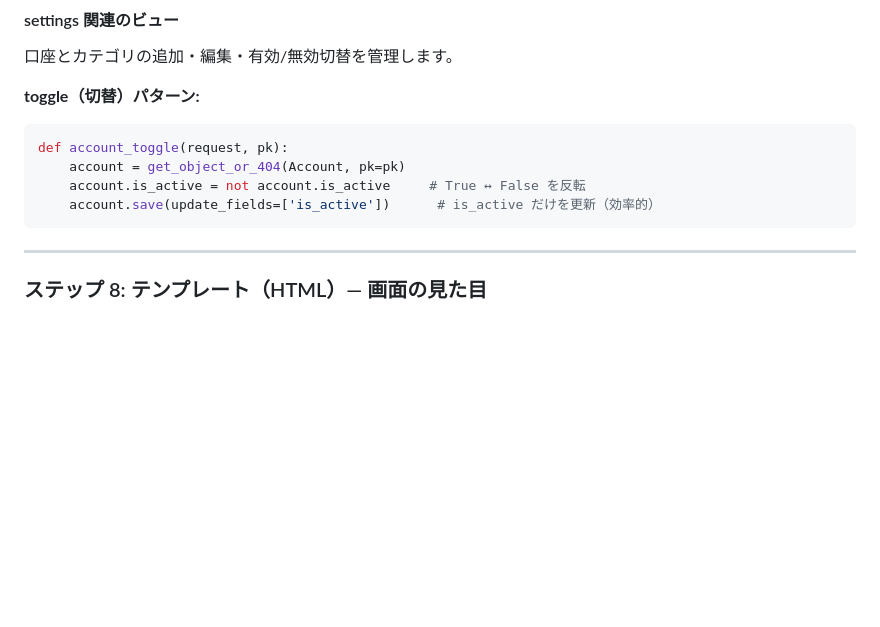
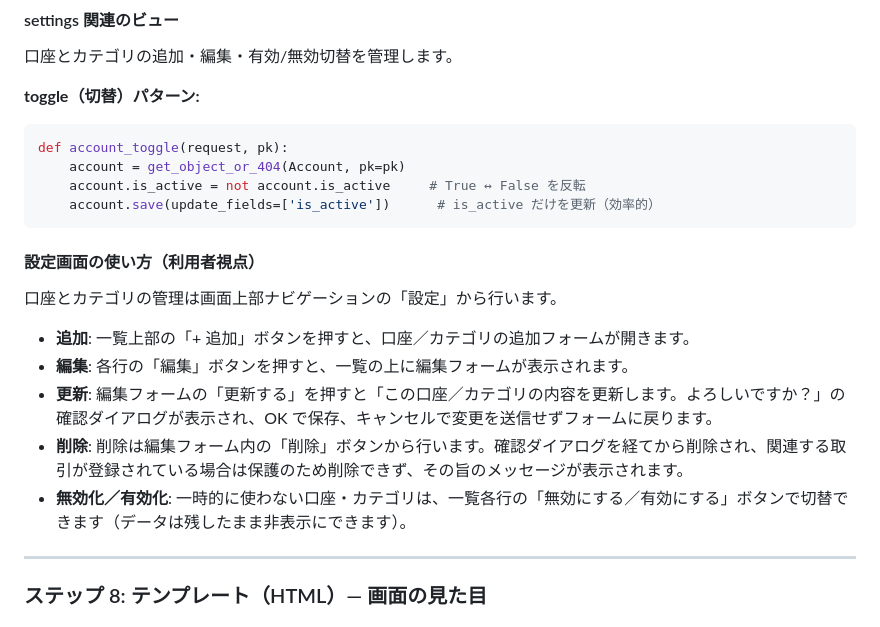
Before and after one commit to NucoNekoSan/budgetbook, a Markdown page: docs/01_開発手順ガイド.md, the part around one of its changes. Drawn GitHub-style; blank space fills up the shorter version.

Commit message:
設定画面の使い方を開発手順ガイドに追記

````diff
--- a/docs/01_開発手順ガイド.md
+++ b/docs/01_開発手順ガイド.md
@@ -616,6 +618,16 @@ def account_toggle(request, pk):
     account.save(update_fields=['is_active'])      # is_active だけを更新（効率的）
 ```
 
+#### 設定画面の使い方（利用者視点）
+
+口座とカテゴリの管理は画面上部ナビゲーションの「設定」から行います。
+
+- **追加**: 一覧上部の「+ 追加」ボタンを押すと、口座／カテゴリの追加フォームが開きます。
+- **編集**: 各行の「編集」ボタンを押すと、一覧の上に編集フォームが表示されます。
+- **更新**: 編集フォームの「更新する」を押すと「この口座／カテゴリの内容を更新します。よろしいですか？」の確認ダイアログが表示され、OK で保存、キャンセルで変更を送信せずフォームに戻ります。
+- **削除**: 削除は編集フォーム内の「削除」ボタンから行います。確認ダイアログを経てから削除され、関連する取引が登録されている場合は保護のため削除できず、その旨のメッセージが表示されます。
+- **無効化／有効化**: 一時的に使わない口座・カテゴリは、一覧各行の「無効にする／有効にする」ボタンで切替できます（データは残したまま非表示にできます）。
+
 ---
 
 ### ステップ 8: テンプレート（HTML）— 画面の見た目
````
Also changed, not shown: other parts of docs/01_開発手順ガイド.md (+2 -0 lines).
